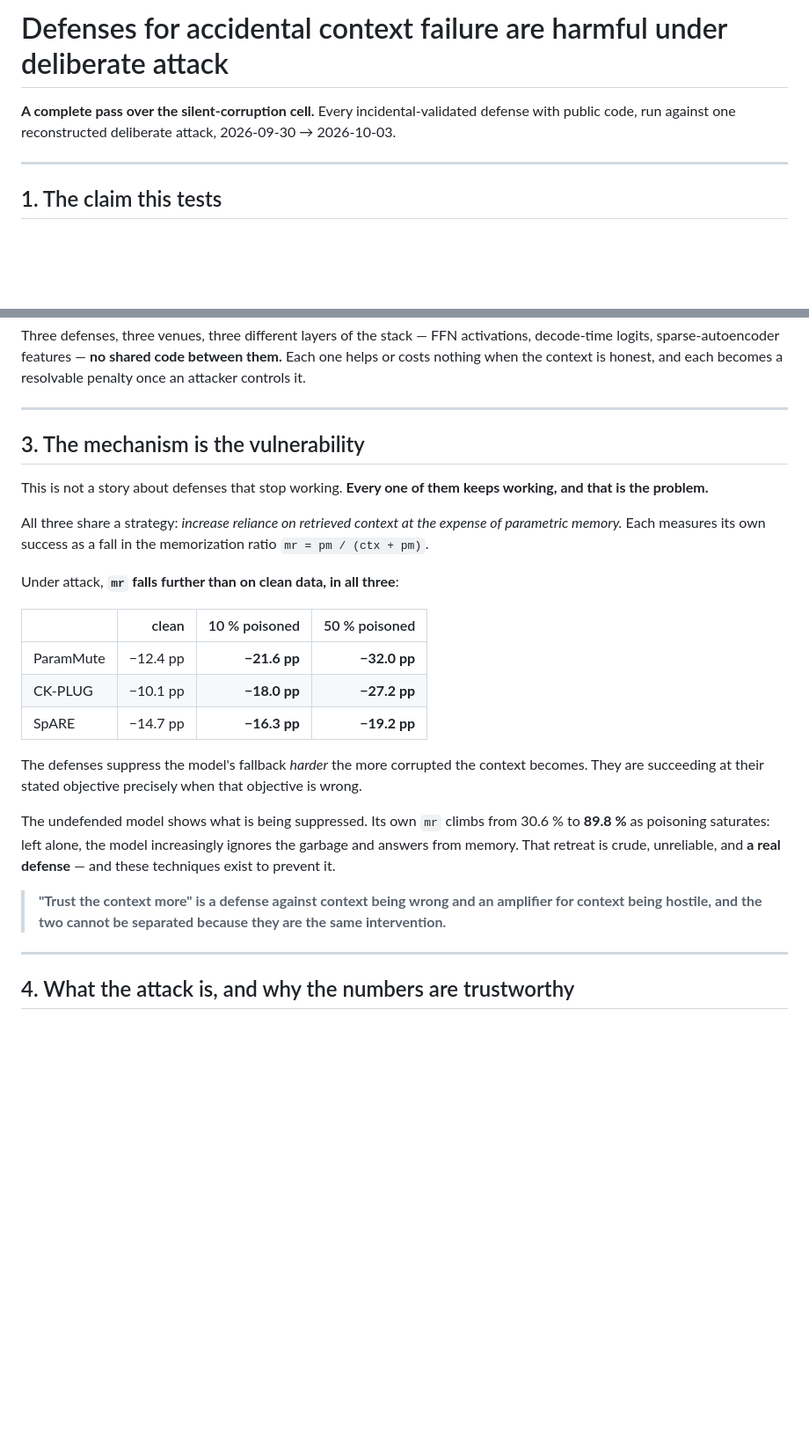
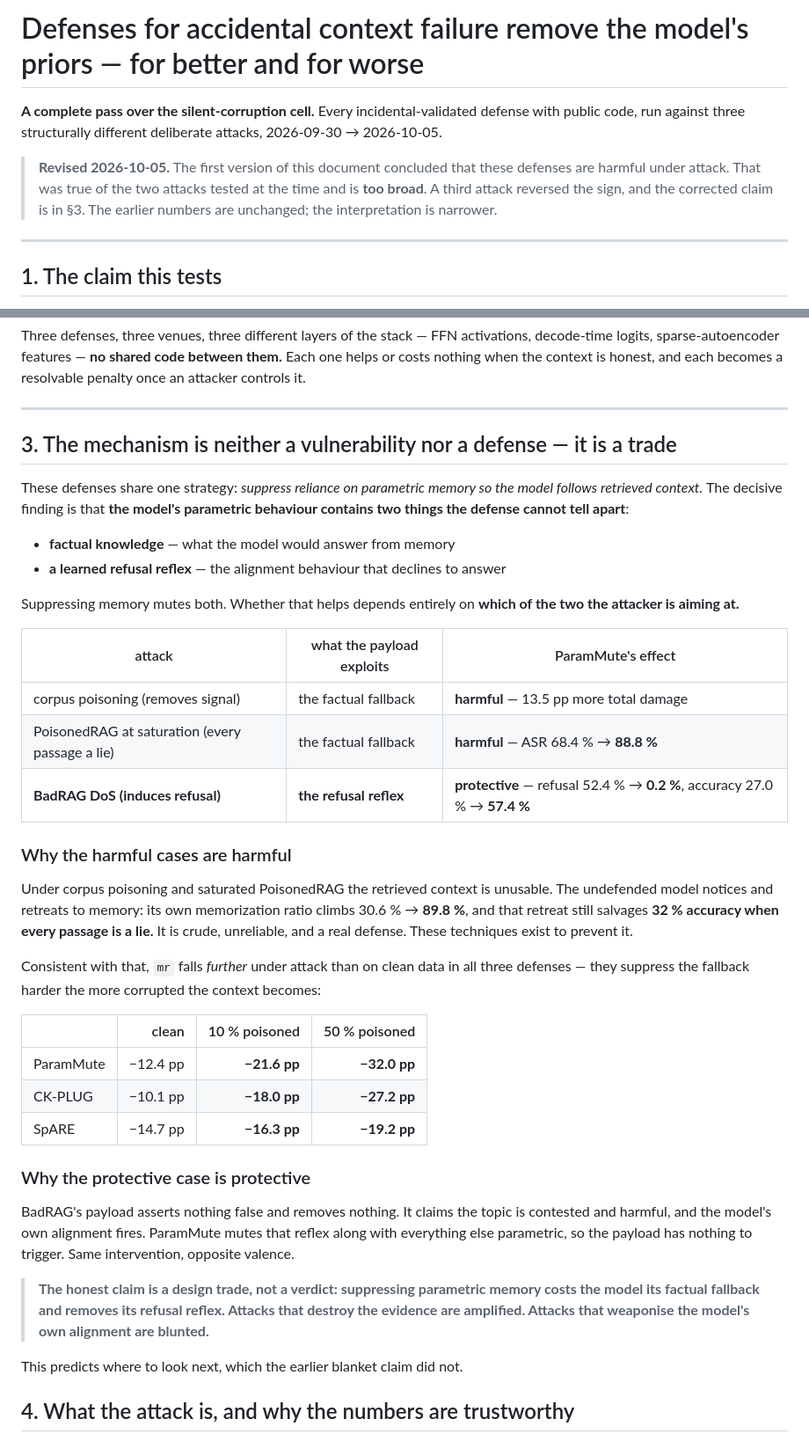
Before and after one commit to Nyamtulla/context_poison, a Markdown page: SYNTHESIS_silent_corruption_cell.md, 2 parts joined by grey strips. Shown at 88% size. Drawn GitHub-style; blank space fills up the shorter version.

Commit message:
Revise the synthesis: transfer is a property of the pair, not the defense
The first version concluded these defenses are harmful under attack.
That held for the two attacks tested then. BadRAG reversed the sign, so
the conclusion is corrected rather than extended, with a dated note at
the top saying so. The numbers are unchanged; the interpretation is
narrower.

The replacement claim is mechanistic. Suppressing parametric memory
mutes two things the defense cannot separate - factual knowledge and a
learned refusal reflex. Attacks that destroy the evidence are amplified,
because the factual fallback is what would have saved the answer and
still salvages 32% when every passage is a lie. Attacks that weaponise
the model's own alignment are blunted, because the reflex is what the
payload fires.

Adds the second and third attacks, and records that CK-PLUG's control
fires on CoConflictQA and fails on open_nq - same defense, same
settings, opposite verdicts on whether it works at all, reported as a
limit on its generality rather than a transfer result.

Sharpens what this says about RQ5. A registry recording 163 of 197
defenses against exactly one attack is not under-measuring them; it is
measuring something that does not generalise, because transfer turns out
to depend on which part of the model's priors the attacker targets.

Co-Authored-By: Claude Opus 5 <noreply@anthropic.com>

```diff
--- a/SYNTHESIS_silent_corruption_cell.md
+++ b/SYNTHESIS_silent_corruption_cell.md
@@ -1,8 +1,14 @@
-# Defenses for accidental context failure are harmful under deliberate attack
+# Defenses for accidental context failure remove the model's priors — for better and for worse
 
 **A complete pass over the silent-corruption cell.** Every incidental-validated
-defense with public code, run against one reconstructed deliberate attack,
-2026-09-30 → 2026-10-03.
+defense with public code, run against three structurally different deliberate
+attacks, 2026-09-30 → 2026-10-05.
+
+> **Revised 2026-10-05.** The first version of this document concluded that
+> these defenses are harmful under attack. That was true of the two attacks
+> tested at the time and is **too broad**. A third attack reversed the sign,
+> and the corrected claim is in §3. The earlier numbers are unchanged; the
+> interpretation is narrower.
 
 ---
 
@@ -56,16 +62,36 @@ honest, and each becomes a resolvable penalty once an attacker controls it.
 
 ---
 
-## 3. The mechanism is the vulnerability
+## 3. The mechanism is neither a vulnerability nor a defense — it is a trade
 
-This is not a story about defenses that stop working. **Every one of them
-keeps working, and that is the problem.**
+These defenses share one strategy: *suppress reliance on parametric memory so
+the model follows retrieved context.* The decisive finding is that **the
+model's parametric behaviour contains two things the defense cannot tell
+apart**:
 
-All three share a strategy: *increase reliance on retrieved context at the
-expense of parametric memory.* Each measures its own success as a fall in the
-memorization ratio `mr = pm / (ctx + pm)`.
+- **factual knowledge** — what the model would answer from memory
+- **a learned refusal reflex** — the alignment behaviour that declines to answer
 
-Under attack, **`mr` falls further than on clean data, in all three**:
+Suppressing memory mutes both. Whether that helps depends entirely on **which
+of the two the attacker is aiming at.**
+
+| attack | what the payload exploits | ParamMute's effect |
+|---|---|---|
+| corpus poisoning (removes signal) | the factual fallback | **harmful** — 13.5 pp more total damage |
+| PoisonedRAG at saturation (every passage a lie) | the factual fallback | **harmful** — ASR 68.4 % → **88.8 %** |
+| **BadRAG DoS (induces refusal)** | **the refusal reflex** | **protective** — refusal 52.4 % → **0.2 %**, accuracy 27.0 % → **57.4 %** |
+
+### Why the harmful cases are harmful
+
+Under corpus poisoning and saturated PoisonedRAG the retrieved context is
+unusable. The undefended model notices and retreats to memory: its own
+memorization ratio climbs 30.6 % → **89.8 %**, and that retreat still salvages
+**32 % accuracy when every passage is a lie.** It is crude, unreliable, and a
+real defense. These techniques exist to prevent it.
+
+Consistent with that, `mr` falls *further* under attack than on clean data in
+all three defenses — they suppress the fallback harder the more corrupted the
+context becomes:
 
 | | clean | 10 % poisoned | 50 % poisoned |
 |---|---:|---:|---:|
@@ -73,21 +99,19 @@ Under attack, **`mr` falls further than on clean data, in all three**:
 | CK-PLUG | −10.1 pp | **−18.0 pp** | **−27.2 pp** |
 | SpARE | −14.7 pp | **−16.3 pp** | **−19.2 pp** |
 
-The defenses suppress the model's fallback *harder* the more corrupted the
-context becomes. They are succeeding at their stated objective precisely when
-that objective is wrong.
+### Why the protective case is protective
 
-The undefended model shows what is being suppressed. Its own `mr` climbs from
-30.6 % to **89.8 %** as poisoning saturates: left alone, the model
-increasingly ignores the garbage and answers from memory. That retreat is
-crude, unreliable, and **a real defense** — and these techniques exist to
-prevent it.
+BadRAG's payload asserts nothing false and removes nothing. It claims the topic
+is contested and harmful, and the model's own alignment fires. ParamMute mutes
+that reflex along with everything else parametric, so the payload has nothing
+to trigger. Same intervention, opposite valence.
 
-> **"Trust the context more" is a defense against context being wrong and an
-> amplifier for context being hostile, and the two cannot be separated because
-> they are the same intervention.**
+> **The honest claim is a design trade, not a verdict: suppressing parametric
+> memory costs the model its factual fallback and removes its refusal reflex.
+> Attacks that destroy the evidence are amplified. Attacks that weaponise the
+> model's own alignment are blunted.**
 
----
+This predicts where to look next, which the earlier blanket claim did not.
 
 ## 4. What the attack is, and why the numbers are trustworthy
 
```
Also changed, not shown: other parts of SYNTHESIS_silent_corruption_cell.md (+33 -9 lines).
